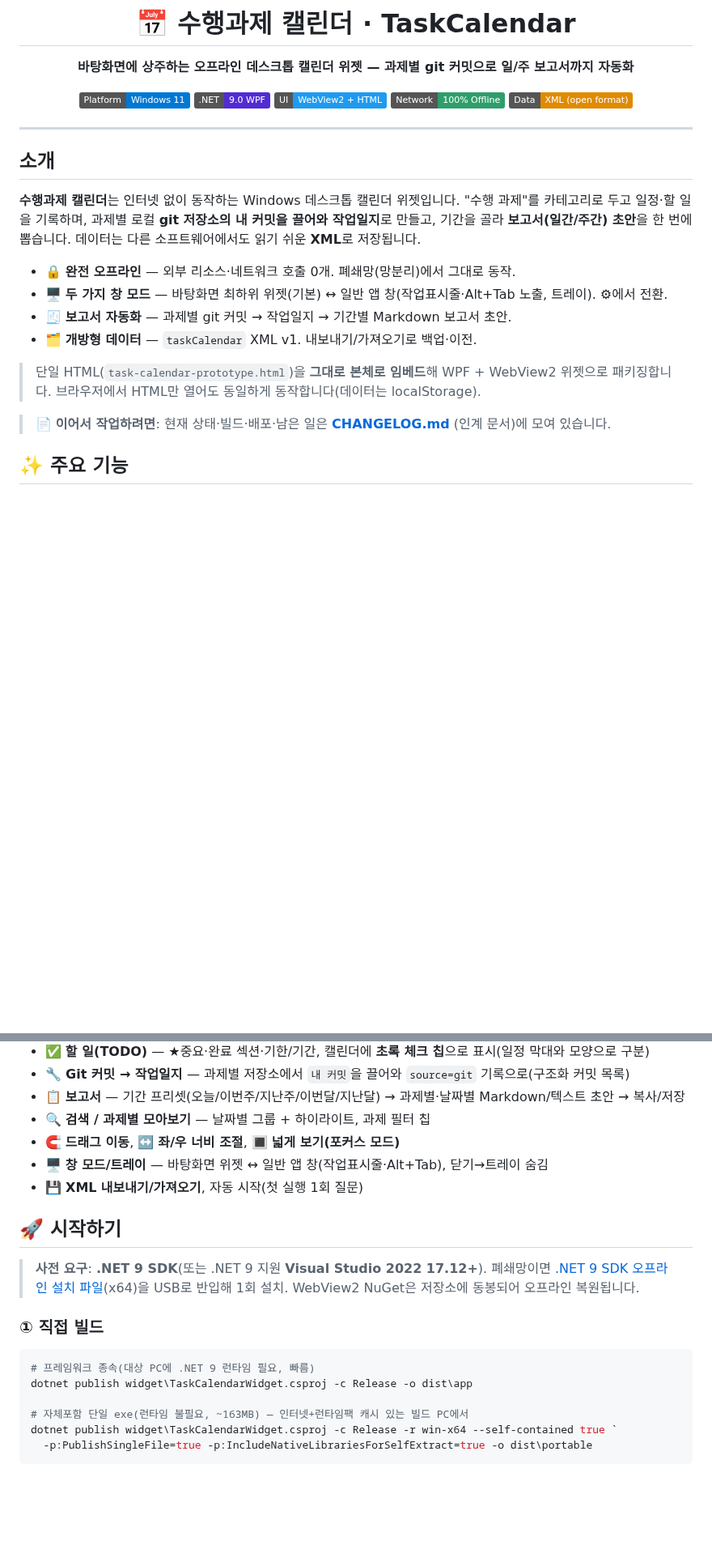
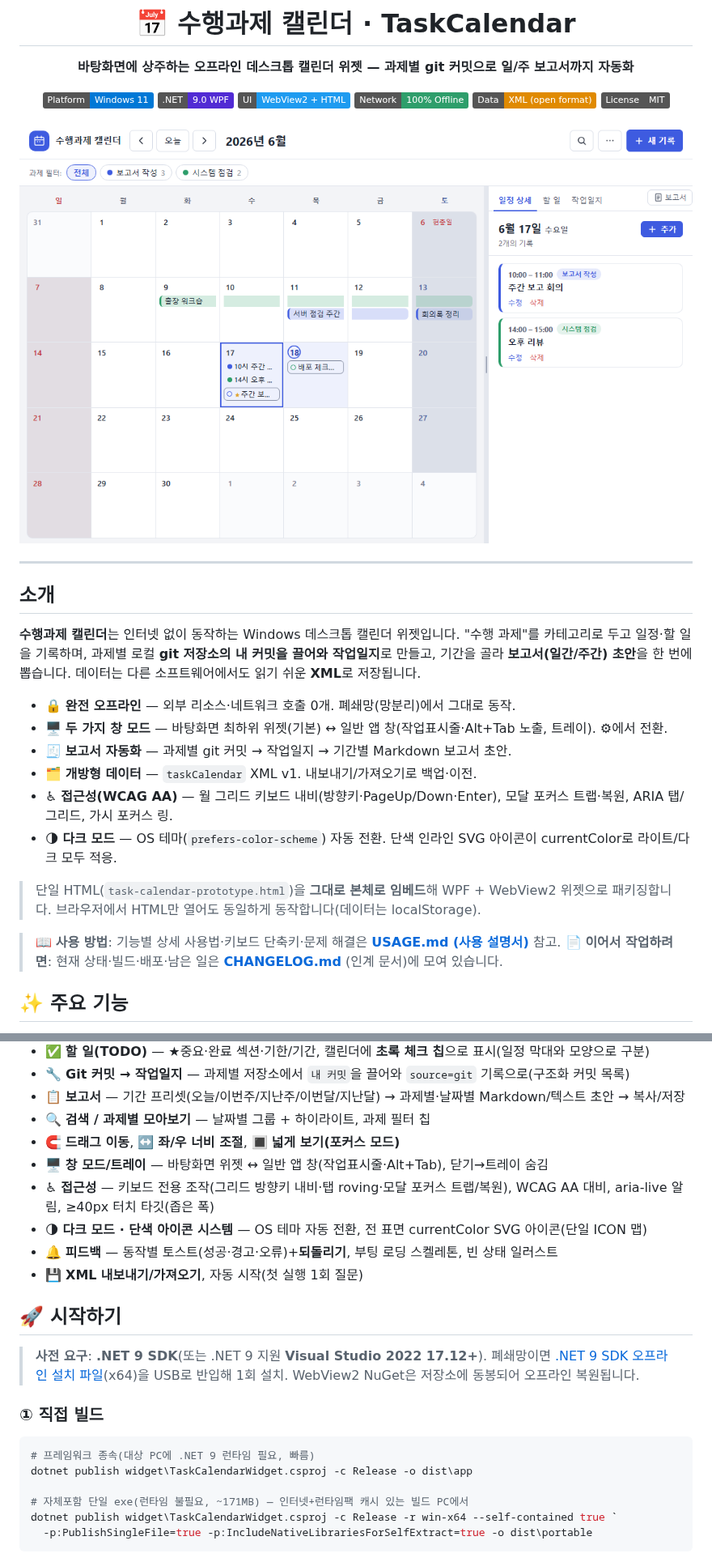
Before and after one commit to Peace-Min/task-calendar, a Markdown page: README.md, 2 parts joined by grey strips. Shown at 81% size. Rendered like a GitHub page; pictures changed too: assets/screenshot.png; badges without logos; blank space fills up the shorter version.

````diff
--- a/README.md
+++ b/README.md
@@ -9,6 +9,9 @@
 [![WebView2](https://img.shields.io/badge/UI-WebView2%20%2B%20HTML-1E9BF0)](#)
 [![Offline](https://img.shields.io/badge/Network-100%25%20Offline-2e9e6b)](#)
 [![Data](https://img.shields.io/badge/Data-XML%20(open%20format)-e08a00)](#)
+[![License](https://img.shields.io/badge/License-MIT-555)](LICENSE)
+
+<img src="assets/screenshot.png" alt="수행과제 캘린더 — 월 그리드, 멀티데이 막대, 우측 일정/할 일/작업일지 패널" width="860">
 
 </div>
 
@@ -22,9 +25,12 @@
 - 🖥️ **두 가지 창 모드** — 바탕화면 최하위 위젯(기본) ↔ 일반 앱 창(작업표시줄·Alt+Tab 노출, 트레이). ⚙에서 전환.
 - 🧾 **보고서 자동화** — 과제별 git 커밋 → 작업일지 → 기간별 Markdown 보고서 초안.
 - 🗂️ **개방형 데이터** — `taskCalendar` XML v1. 내보내기/가져오기로 백업·이전.
+- ♿ **접근성(WCAG AA)** — 월 그리드 키보드 내비(방향키·PageUp/Down·Enter), 모달 포커스 트랩·복원, ARIA 탭/그리드, 가시 포커스 링.
+- 🌗 **다크 모드** — OS 테마(`prefers-color-scheme`) 자동 전환. 단색 인라인 SVG 아이콘이 currentColor로 라이트/다크 모두 적응.
 
 > 단일 HTML(`task-calendar-prototype.html`)을 **그대로 본체로 임베드**해 WPF + WebView2 위젯으로 패키징합니다. 브라우저에서 HTML만 열어도 동일하게 동작합니다(데이터는 localStorage).
 
+> 📖 **사용 방법**: 기능별 상세 사용법·키보드 단축키·문제 해결은 **[USAGE.md (사용 설명서)](USAGE.md)** 참고.
 > 📄 **이어서 작업하려면**: 현재 상태·빌드·배포·남은 일은 **[CHANGELOG.md](CHANGELOG.md)** (인계 문서)에 모여 있습니다.
 
 ## ✨ 주요 기능
@@ -39,6 +45,9 @@
 - 🔍 **검색 / 과제별 모아보기** — 날짜별 그룹 + 하이라이트, 과제 필터 칩
 - 🧲 **드래그 이동**, ↔️ **좌/우 너비 조절**, 🔳 **넓게 보기(포커스 모드)**
 - 🖥️ **창 모드/트레이** — 바탕화면 위젯 ↔ 일반 앱 창(작업표시줄·Alt+Tab), 닫기→트레이 숨김
+- ♿ **접근성** — 키보드 전용 조작(그리드 방향키 내비·탭 roving·모달 포커스 트랩/복원), WCAG AA 대비, aria-live 알림, ≥40px 터치 타깃(좁은 폭)
+- 🌗 **다크 모드 · 단색 아이콘 시스템** — OS 테마 자동 전환, 전 표면 currentColor SVG 아이콘(단일 ICON 맵)
+- 🔔 **피드백** — 동작별 토스트(성공·경고·오류)+**되돌리기**, 부팅 로딩 스켈레톤, 빈 상태 일러스트
 - 💾 **XML 내보내기/가져오기**, 자동 시작(첫 실행 1회 질문)
 
 ## 🚀 시작하기
@@ -50,7 +59,7 @@
 # 프레임워크 종속(대상 PC에 .NET 9 런타임 필요, 빠름)
 dotnet publish widget\TaskCalendarWidget.csproj -c Release -o dist\app
 
-# 자체포함 단일 exe(런타임 불필요, ~163MB) — 인터넷+런타임팩 캐시 있는 빌드 PC에서
+# 자체포함 단일 exe(런타임 불필요, ~171MB) — 인터넷+런타임팩 캐시 있는 빌드 PC에서
 dotnet publish widget\TaskCalendarWidget.csproj -c Release -r win-x64 --self-contained true `
   -p:PublishSingleFile=true -p:IncludeNativeLibrariesForSelfExtract=true -o dist\portable
 ```
````
Also changed, not shown: other parts of README.md (+17 -1 lines), USAGE.md (added, +143 -0 lines).
